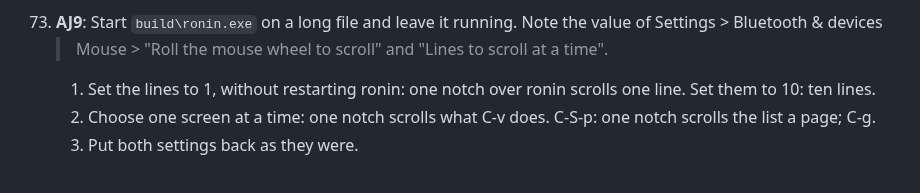
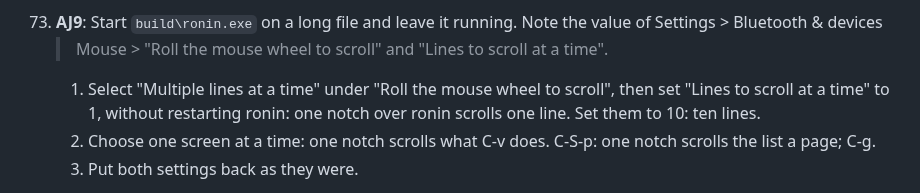
Before and after one commit to Bskasan/ronin-text-editor, a Markdown page: docs/MANUAL_TESTS.md, the part around the change. Rendered like a GitHub page.

Commit message:
docs: step 73 selects line scrolling before the count (#43)

```diff
--- a/docs/MANUAL_TESTS.md
+++ b/docs/MANUAL_TESTS.md
@@ -1058,7 +1058,8 @@ Issue #43, the wheel:
 
 73. **AJ9**: Start `build\ronin.exe` on a long file and leave it running. Note the value of Settings > Bluetooth & devices
     > Mouse > "Roll the mouse wheel to scroll" and "Lines to scroll at a time".
-    1. Set the lines to 1, without restarting ronin: one notch over ronin scrolls one line. Set them to 10: ten lines.
+    1. Select "Multiple lines at a time" under "Roll the mouse wheel to scroll", then set "Lines to scroll at a time" to
+       1, without restarting ronin: one notch over ronin scrolls one line. Set them to 10: ten lines.
     2. Choose one screen at a time: one notch scrolls what C-v does. C-S-p: one notch scrolls the list a page; C-g.
     3. Put both settings back as they were.
 
```
